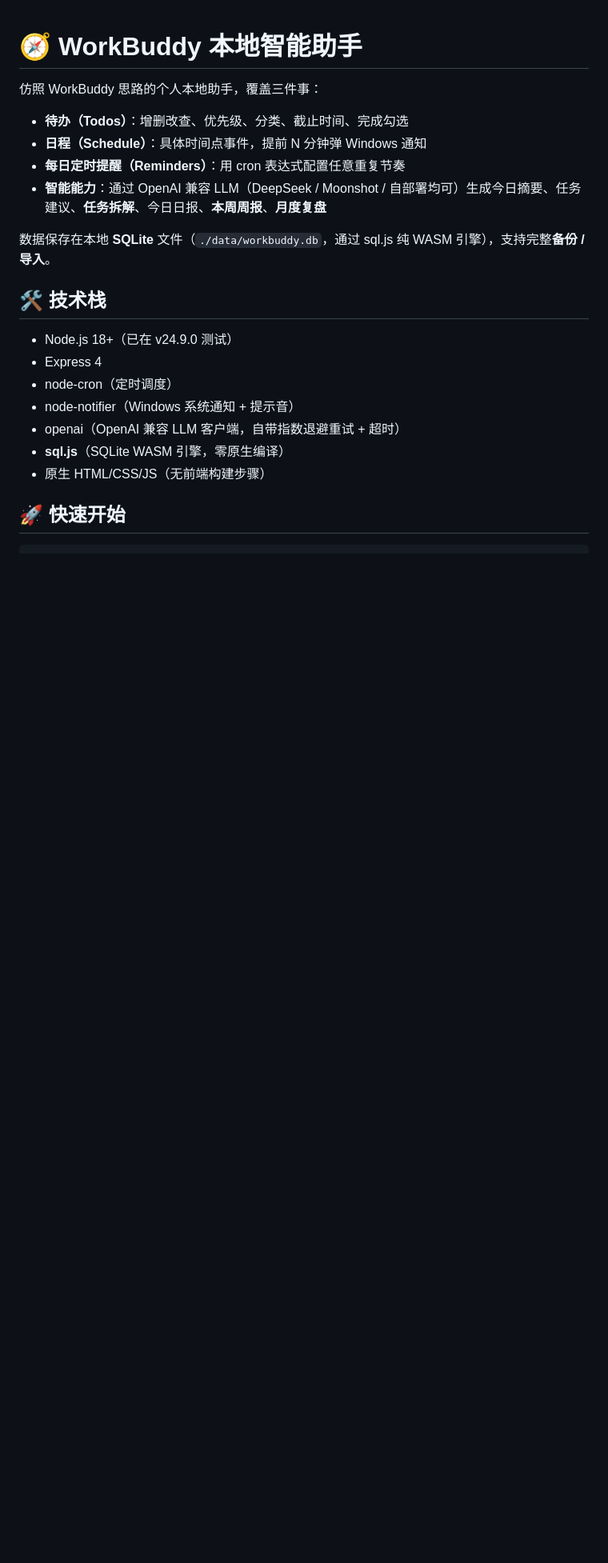
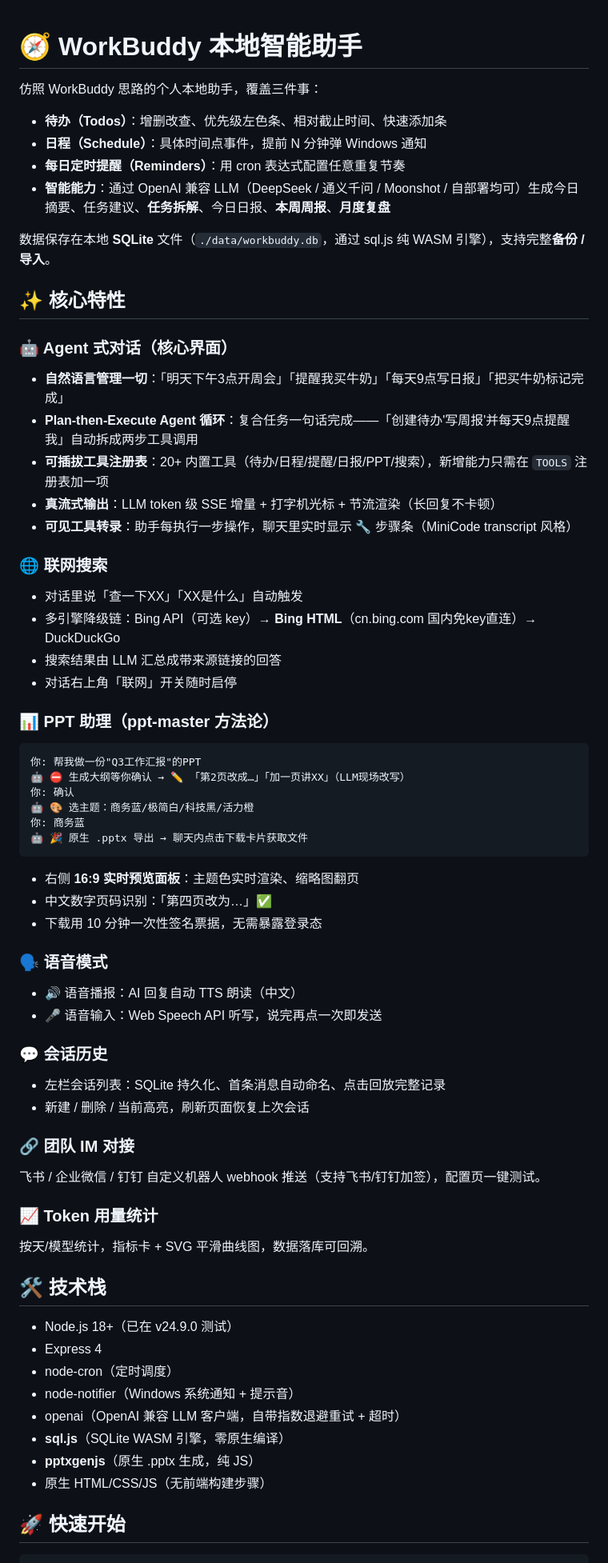
Before and after one commit to lizhicheng0315/miniWorkBuddy, a Markdown page: README.md, the part around one of its changes. Shown at 80% size. GitHub-like rendering; blank space fills up the shorter version.

````diff
--- a/README.md
+++ b/README.md
@@ -2,12 +2,54 @@
 
 仿照 WorkBuddy 思路的个人本地助手，覆盖三件事：
 
-- **待办（Todos）**：增删改查、优先级、分类、截止时间、完成勾选
+- **待办（Todos）**：增删改查、优先级左色条、相对截止时间、快速添加条
 - **日程（Schedule）**：具体时间点事件，提前 N 分钟弹 Windows 通知
 - **每日定时提醒（Reminders）**：用 cron 表达式配置任意重复节奏
-- **智能能力**：通过 OpenAI 兼容 LLM（DeepSeek / Moonshot / 自部署均可）生成今日摘要、任务建议、**任务拆解**、今日日报、**本周周报**、**月度复盘**
+- **智能能力**：通过 OpenAI 兼容 LLM（DeepSeek / 通义千问 / Moonshot / 自部署均可）生成今日摘要、任务建议、**任务拆解**、今日日报、**本周周报**、**月度复盘**
 
 数据保存在本地 **SQLite** 文件（`./data/workbuddy.db`，通过 sql.js 纯 WASM 引擎），支持完整**备份 / 导入**。
+
+## ✨ 核心特性
+
+### 🤖 Agent 式对话（核心界面）
+- **自然语言管理一切**：「明天下午3点开周会」「提醒我买牛奶」「每天9点写日报」「把买牛奶标记完成」
+- **Plan-then-Execute Agent 循环**：复合任务一句话完成——「创建待办'写周报'并每天9点提醒我」自动拆成两步工具调用
+- **可插拔工具注册表**：20+ 内置工具（待办/日程/提醒/日报/PPT/搜索），新增能力只需在 `TOOLS` 注册表加一项
+- **真流式输出**：LLM token 级 SSE 增量 + 打字机光标 + 节流渲染（长回复不卡顿）
+- **可见工具转录**：助手每执行一步操作，聊天里实时显示 🔧 步骤条（MiniCode transcript 风格）
+
+### 🌐 联网搜索
+- 对话里说「查一下XX」「XX是什么」自动触发
+- 多引擎降级链：Bing API（可选 key）→ **Bing HTML**（cn.bing.com 国内免key直连）→ DuckDuckGo
+- 搜索结果由 LLM 汇总成带来源链接的回答
+- 对话右上角「联网」开关随时启停
+
+### 📊 PPT 助理（ppt-master 方法论）
+```
+你: 帮我做一份"Q3工作汇报"的PPT
+🤖 ⛔ 生成大纲等你确认 → ✏️ 「第2页改成…」「加一页讲XX」（LLM现场改写）
+你: 确认
+🤖 🎨 选主题：商务蓝/极简白/科技黑/活力橙
+你: 商务蓝
+🤖 🎉 原生 .pptx 导出 → 聊天内点击下载卡片获取文件
+```
+- 右侧 **16:9 实时预览面板**：主题色实时渲染、缩略图翻页
+- 中文数字页码识别：「第四页改为…」✅
+- 下载用 10 分钟一次性签名票据，无需暴露登录态
+
+### 🗣️ 语音模式
+- 🔊 语音播报：AI 回复自动 TTS 朗读（中文）
+- 🎤 语音输入：Web Speech API 听写，说完再点一次即发送
+
+### 💬 会话历史
+- 左栏会话列表：SQLite 持久化、首条消息自动命名、点击回放完整记录
+- 新建 / 删除 / 当前高亮，刷新页面恢复上次会话
+
+### 🔗 团队 IM 对接
+飞书 / 企业微信 / 钉钉 自定义机器人 webhook 推送（支持飞书/钉钉加签），配置页一键测试。
+
+### 📈 Token 用量统计
+按天/模型统计，指标卡 + SVG 平滑曲线图，数据落库可回溯。
 
 ## 🛠️ 技术栈
 
@@ -17,6 +59,7 @@
 - node-notifier（Windows 系统通知 + 提示音）
 - openai（OpenAI 兼容 LLM 客户端，自带指数退避重试 + 超时）
 - **sql.js**（SQLite WASM 引擎，零原生编译）
+- **pptxgenjs**（原生 .pptx 生成，纯 JS）
 - 原生 HTML/CSS/JS（无前端构建步骤）
 
 ## 🚀 快速开始
````
Also changed, not shown: other parts of README.md (+70 -32 lines).
